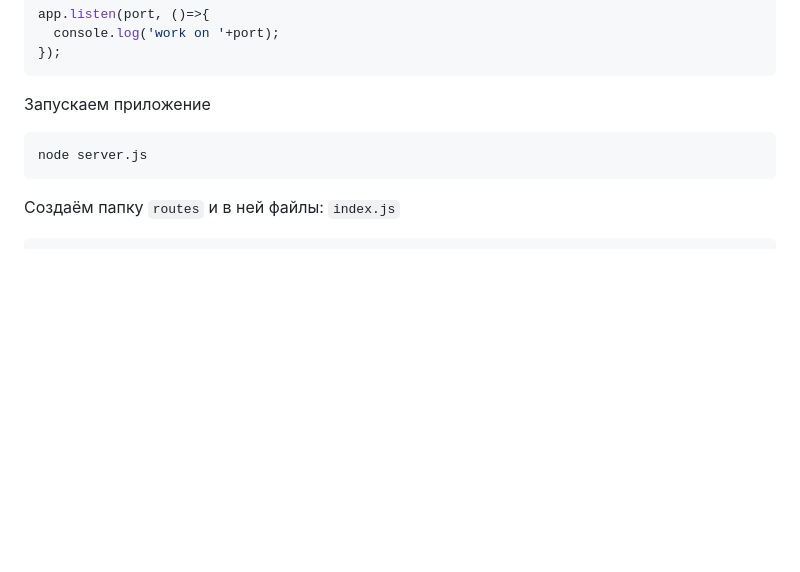
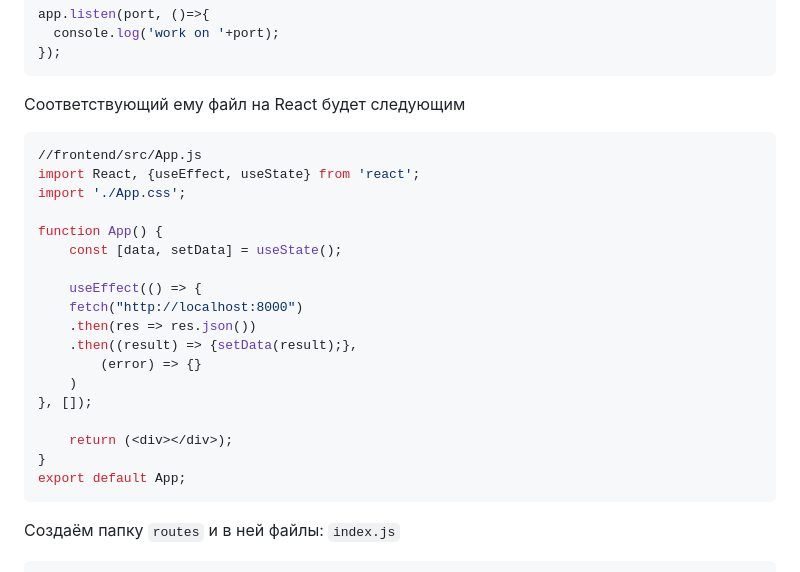
Before and after one commit to Bentax/ReactApp, a Markdown page: BACKEND.md, the part around the change. Drawn GitHub-style; blank space fills up the shorter version.

````diff
--- a/BACKEND.md
+++ b/BACKEND.md
@@ -119,10 +119,28 @@ app.listen(port, ()=>{
   console.log('work on '+port);
 });
 ```
-Запускаем приложение
+Соответствующий ему файл на React будет следующим
 ```bash
-node server.js
+//frontend/src/App.js
+import React, {useEffect, useState} from 'react';
+import './App.css';
+
+function App() {
+	const [data, setData] = useState();
+
+	useEffect(() => {
+	fetch("http://localhost:8000")
+	.then(res => res.json())
+	.then((result) => {setData(result);},
+		(error) => {}
+	)
+}, []);
+
+	return (<div></div>);
+}
+export default App;
 ```
+
 Создаём папку `routes` и в ней файлы:
 `index.js`
 ```bash
````
